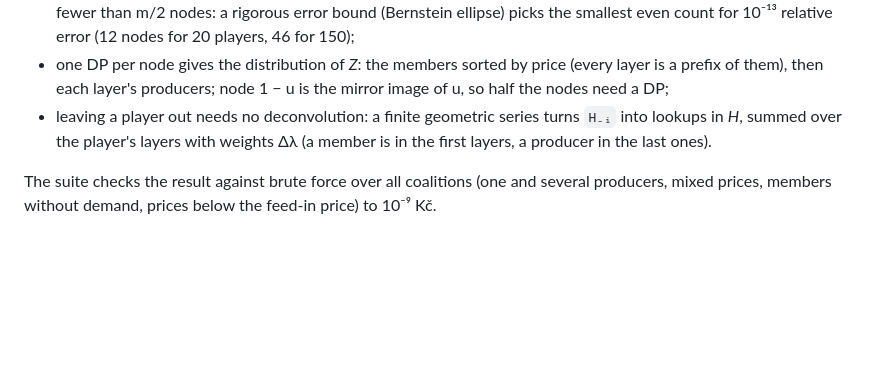
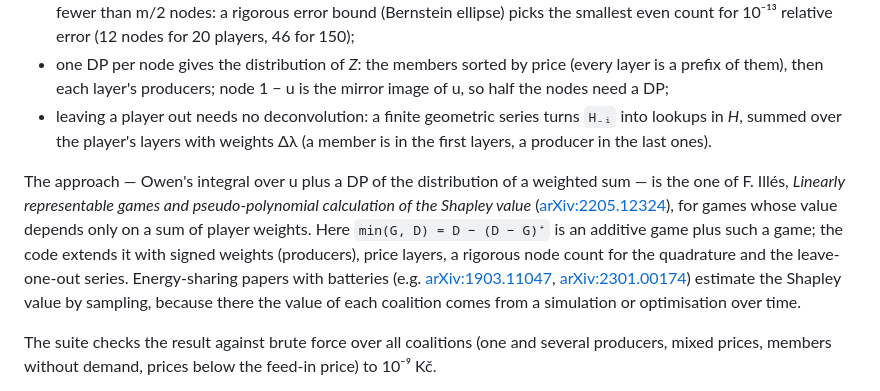
Before and after one commit to ottapav/edc-report, a Markdown page: README.md, the part around the change. GitHub-like rendering; blank space fills up the shorter version.

Commit message:
README: cite Illés (2022) for the exact Shapley computation
Co-Authored-By: Claude Opus 5.5 <noreply@anthropic.com>
Claude-Session: https://claude.ai/code/session_01Aah5xYua3kBWq4znftRANP

```diff
--- a/README.md
+++ b/README.md
@@ -274,6 +274,16 @@ add up, so the year is the sum of the intervals and the layers.
   lookups in *H*, summed over the player's layers with weights Δλ (a member is in the first
   layers, a producer in the last ones).
 
+The approach — Owen's integral over u plus a DP of the distribution of a weighted sum — is the
+one of F. Illés, *Linearly representable games and pseudo-polynomial calculation of the
+Shapley value* ([arXiv:2205.12324](https://arxiv.org/abs/2205.12324)), for games whose value
+depends only on a sum of player weights. Here `min(G, D) = D − (D − G)⁺` is an additive game
+plus such a game; the code extends it with signed weights (producers), price layers, a
+rigorous node count for the quadrature and the leave-one-out series. Energy-sharing papers
+with batteries (e.g. [arXiv:1903.11047](https://arxiv.org/abs/1903.11047),
+[arXiv:2301.00174](https://arxiv.org/abs/2301.00174)) estimate the Shapley value by sampling,
+because there the value of each coalition comes from a simulation or optimisation over time.
+
 The suite checks the result against brute force over all coalitions (one and several
 producers, mixed prices, members without demand, prices below the feed-in price) to 10⁻⁹ Kč.
 
```
